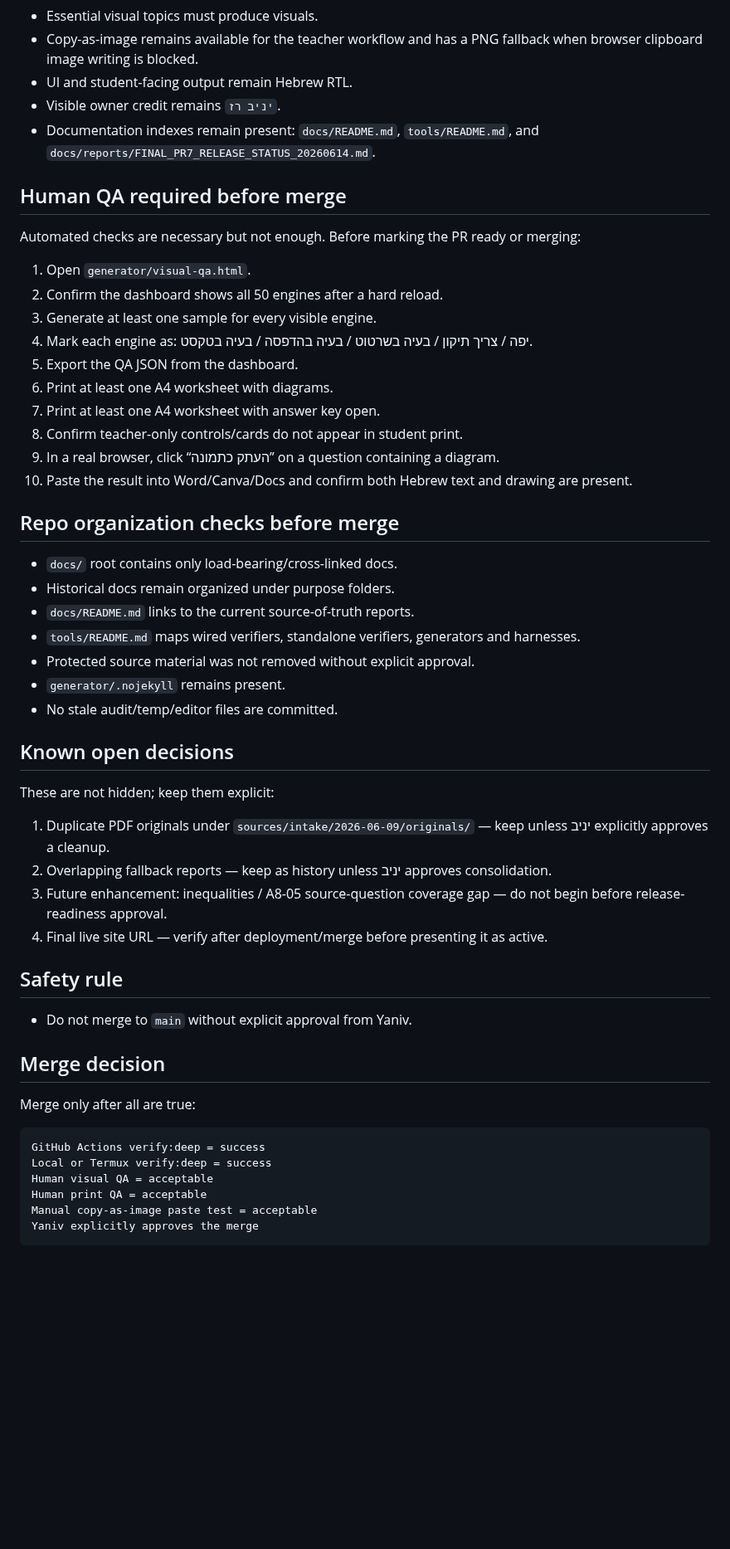
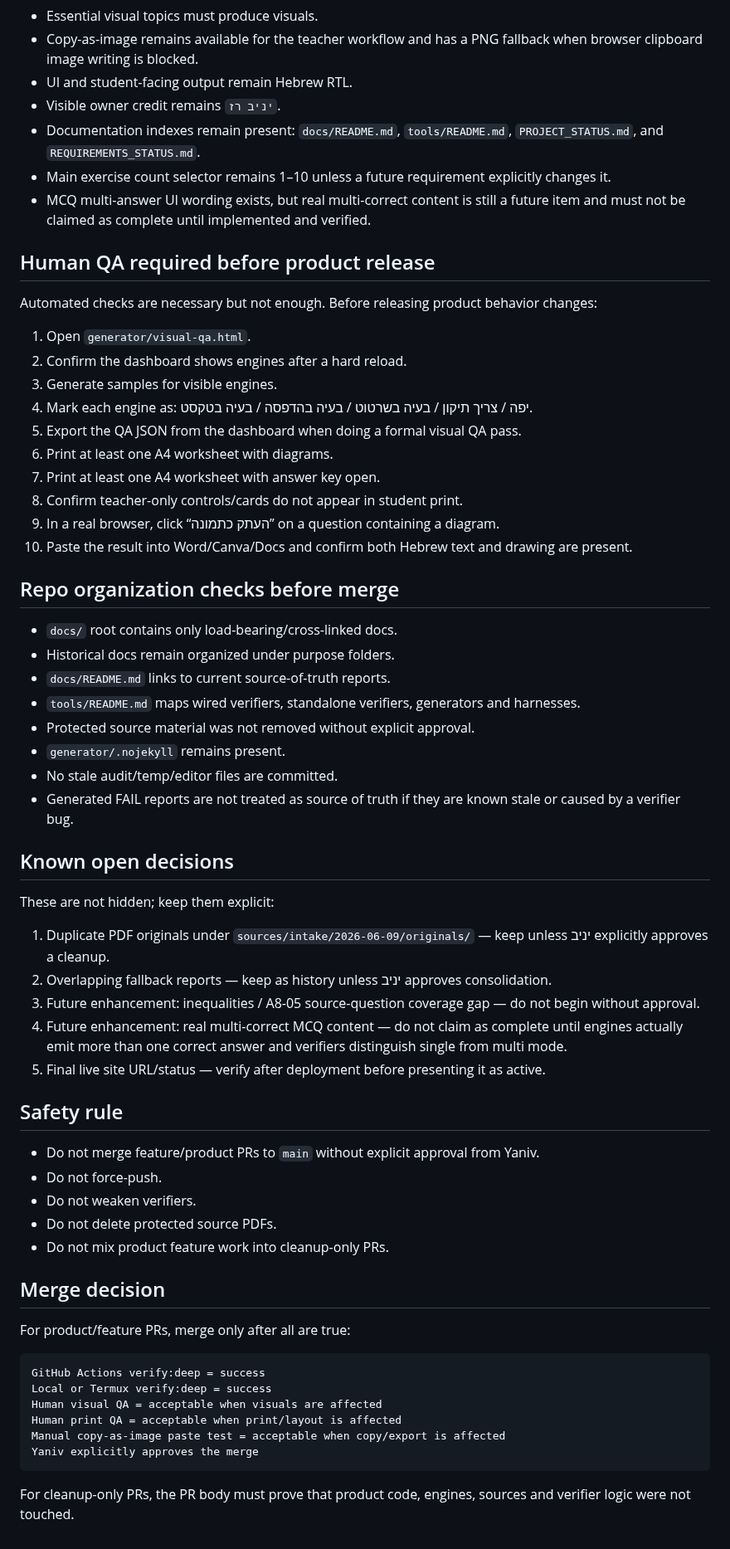
Before and after one commit to yanivmizrachiy/shiur-prati, a Markdown page: docs/RELEASE_CHECKLIST.md, the part around one of its changes. Shown at 83% size. Drawn GitHub-style; blank space fills up the shorter version.

Commit message:
docs: update release checklist after Phase 1 merge

````diff
--- a/docs/RELEASE_CHECKLIST.md
+++ b/docs/RELEASE_CHECKLIST.md
@@ -51,17 +54,19 @@ Required gates inside `verify:deep`:
 - Copy-as-image remains available for the teacher workflow and has a PNG fallback when browser clipboard image writing is blocked.
 - UI and student-facing output remain Hebrew RTL.
 - Visible owner credit remains `יניב רז`.
-- Documentation indexes remain present: `docs/README.md`, `tools/README.md`, and `docs/reports/FINAL_PR7_RELEASE_STATUS_20260614.md`.
+- Documentation indexes remain present: `docs/README.md`, `tools/README.md`, `PROJECT_STATUS.md`, and `REQUIREMENTS_STATUS.md`.
+- Main exercise count selector remains 1–10 unless a future requirement explicitly changes it.
+- MCQ multi-answer UI wording exists, but real multi-correct content is still a future item and must not be claimed as complete until implemented and verified.
 
-## Human QA required before merge
+## Human QA required before product release
 
-Automated checks are necessary but not enough. Before marking the PR ready or merging:
+Automated checks are necessary but not enough. Before releasing product behavior changes:
 
 1. Open `generator/visual-qa.html`.
-2. Confirm the dashboard shows all 50 engines after a hard reload.
-3. Generate at least one sample for every visible engine.
+2. Confirm the dashboard shows engines after a hard reload.
+3. Generate samples for visible engines.
 4. Mark each engine as: יפה / צריך תיקון / בעיה בשרטוט / בעיה בהדפסה / בעיה בטקסט.
-5. Export the QA JSON from the dashboard.
+5. Export the QA JSON from the dashboard when doing a formal visual QA pass.
 6. Print at least one A4 worksheet with diagrams.
 7. Print at least one A4 worksheet with answer key open.
 8. Confirm teacher-only controls/cards do not appear in student print.
@@ -72,11 +77,12 @@ Automated checks are necessary but not enough. Before marking the PR ready or me
 
 - `docs/` root contains only load-bearing/cross-linked docs.
 - Historical docs remain organized under purpose folders.
-- `docs/README.md` links to the current source-of-truth reports.
+- `docs/README.md` links to current source-of-truth reports.
 - `tools/README.md` maps wired verifiers, standalone verifiers, generators and harnesses.
 - Protected source material was not removed without explicit approval.
 - `generator/.nojekyll` remains present.
 - No stale audit/temp/editor files are committed.
+- Generated FAIL reports are not treated as source of truth if they are known stale or caused by a verifier bug.
 
 ## Known open decisions
 
@@ -84,22 +90,29 @@ These are not hidden; keep them explicit:
 
 1. Duplicate PDF originals under `sources/intake/2026-06-09/originals/` — keep unless יניב explicitly approves a cleanup.
 2. Overlapping fallback reports — keep as history unless יניב approves consolidation.
-3. Future enhancement: inequalities / A8-05 source-question coverage gap — do not begin before release-readiness approval.
-4. Final live site URL — verify after deployment/merge before presenting it as active.
+3. Future enhancement: inequalities / A8-05 source-question coverage gap — do not begin without approval.
+4. Future enhancement: real multi-correct MCQ content — do not claim as complete until engines actually emit more than one correct answer and verifiers distinguish single from multi mode.
+5. Final live site URL/status — verify after deployment before presenting it as active.
 
 ## Safety rule
 
-- Do not merge to `main` without explicit approval from Yaniv.
+- Do not merge feature/product PRs to `main` without explicit approval from Yaniv.
+- Do not force-push.
+- Do not weaken verifiers.
+- Do not delete protected source PDFs.
+- Do not mix product feature work into cleanup-only PRs.
 
 ## Merge decision
 
-Merge only after all are true:
+For product/feature PRs, merge only after all are true:
 
 ```text
 GitHub Actions verify:deep = success
 Local or Termux verify:deep = success
-Human visual QA = acceptable
-Human print QA = acceptable
-Manual copy-as-image paste test = acceptable
+Human visual QA = acceptable when visuals are affected
+Human print QA = acceptable when print/layout is affected
+Manual copy-as-image paste test = acceptable when copy/export is affected
 Yaniv explicitly approves the merge
 ```
+
+For cleanup-only PRs, the PR body must prove that product code, engines, sources and verifier logic were not touched.
````
Also changed, not shown: other parts of docs/RELEASE_CHECKLIST.md (+10 -7 lines).
